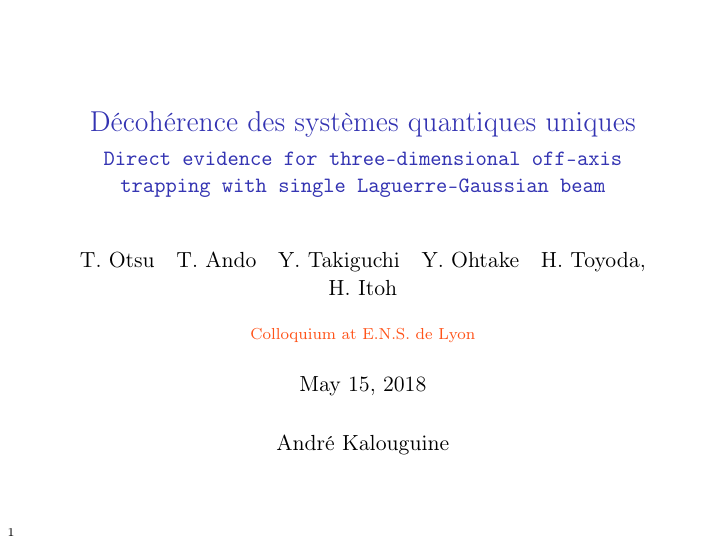
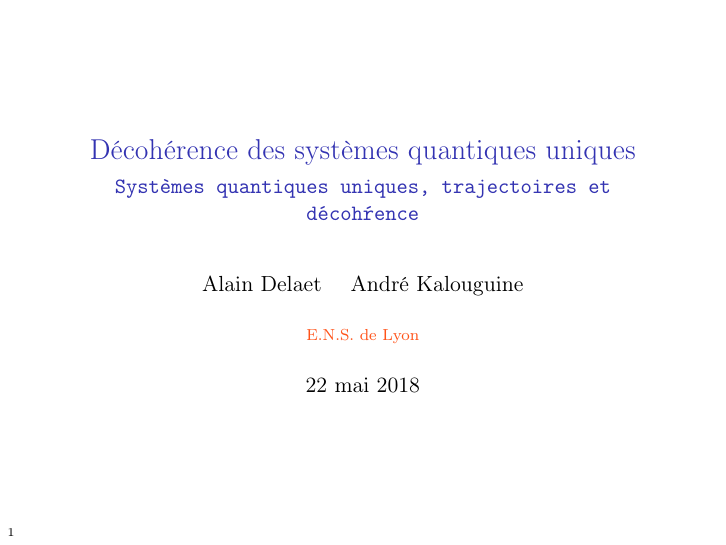
Before and after one commit to Semptum/PIC, LaTeX slides (presentation.tex): the whole page. Compiled offline with pdfLaTeX.

Commit message:
correction pour enlever les traces du colloque ^^

```diff
--- a/presentation.tex
+++ b/presentation.tex
@@ -1,11 +1,11 @@
 \documentclass[11pt]{beamer}
 \usepackage[utf8]{inputenc}
 \usepackage[T1]{fontenc}
-\usepackage[english]{babel}
 \usepackage{amsmath}
 \usepackage{amsfonts}
 \usepackage{amssymb}
 \usepackage{graphicx}
+\usepackage[french]{babel}
 %\usepackage{siunitx}
 
 %\usepackage{subfig}
@@ -22,16 +22,14 @@
 \begin{document}
 	\setbeamercovered{transparent}
 	\setbeamercolor{institute}{fg=orange!50!red!90}
-	\author{T. Otsu\and T. Ando\and Y. Takiguchi\and Y. Ohtake\and H. Toyoda, H. Itoh}
+	\author{Alain Delaet \and André Kalouguine}
 	\setbeamercolor{block title}{bg=blue!15,fg=purple}
 	\setbeamercolor{block body}{bg=blue!5,fg=black}
 	\setbeamertemplate{sidebar right}{}
 	\title{Décohérence des systèmes quantiques uniques}
-	\subtitle{\texttt{Direct evidence for three-dimensional
-		off-axis trapping with single
-		Laguerre-Gaussian beam}}
-	\titlegraphic{André Kalouguine}
-	\institute{Colloquium at E.N.S. de Lyon}
+	\subtitle{\texttt{Systèmes quantiques uniques, trajectoires et décohŕence}}
+	\institute{E.N.S. de Lyon}
+	\date{22 mai 2018}
 
 	%\setbeamercovered{transparent}
 	\setbeamertemplate{footline}{\hspace{0.5em}\insertframenumber}
```
Also changed, not shown: presentation.pdf, 4 other files.
